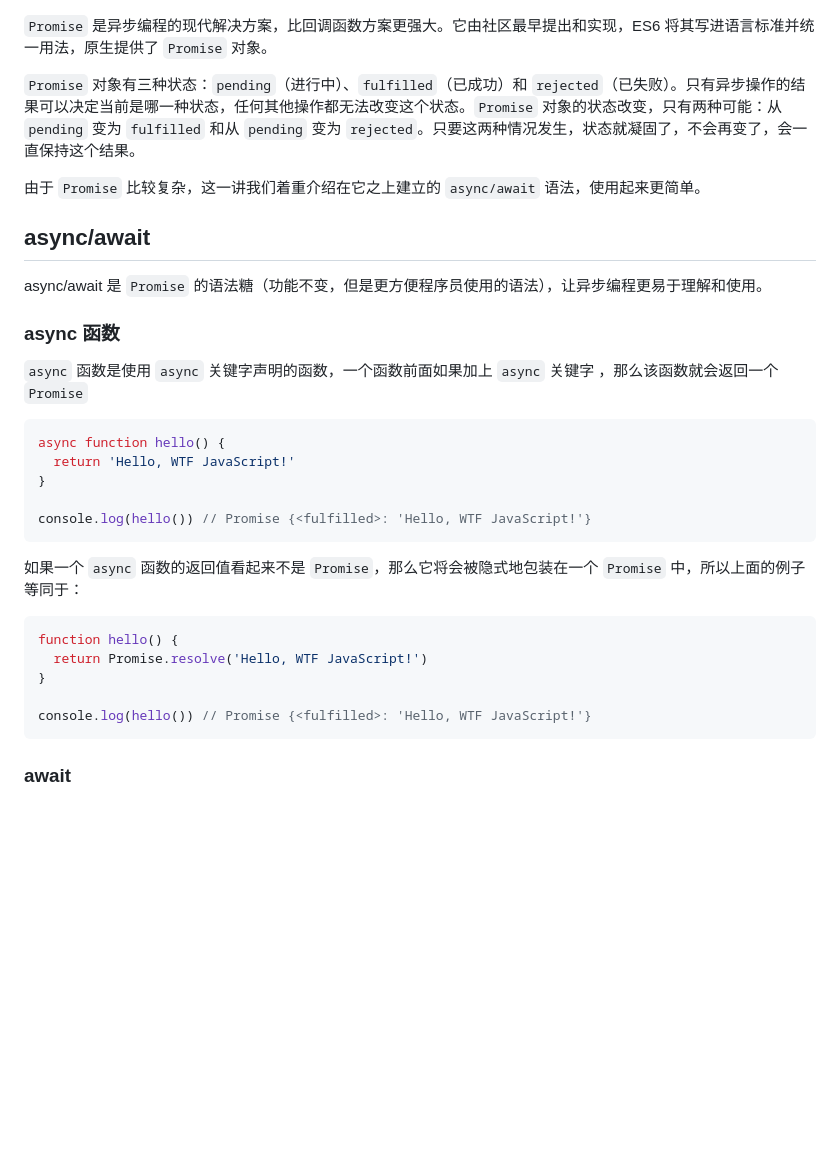
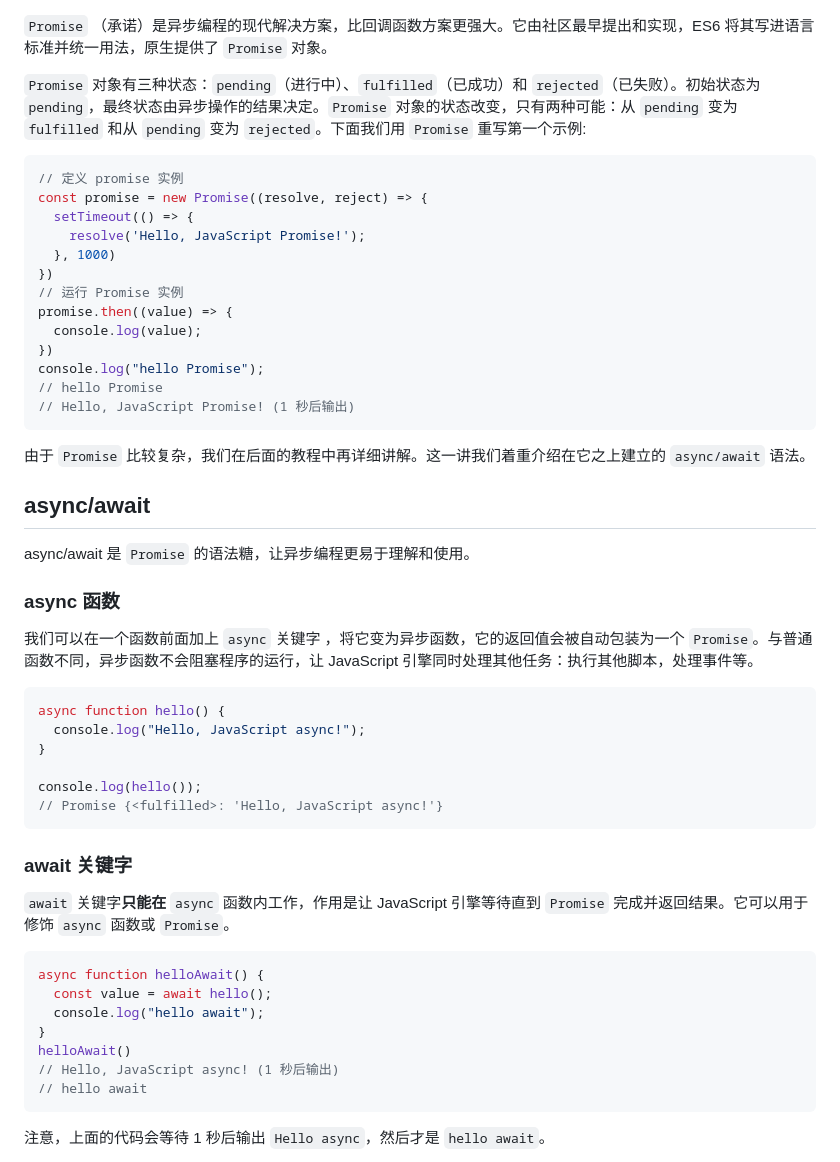
Before and after one commit to WTFAcademy/WTF-JavaScript, a Markdown page: 10_Asynchronous/readme.md, the part around one of its changes. GitHub-like rendering; blank space fills up the shorter version.

````diff
--- a/10_Asynchronous/readme.md
+++ b/10_Asynchronous/readme.md
@@ -51,37 +55,58 @@ setTimeout(() => {
 
 ![](./img/10-2.png)
 
-`Promise` 是异步编程的现代解决方案，比回调函数方案更强大。它由社区最早提出和实现，ES6 将其写进语言标准并统一用法，原生提供了 `Promise` 对象。
+`Promise` （承诺）是异步编程的现代解决方案，比回调函数方案更强大。它由社区最早提出和实现，ES6 将其写进语言标准并统一用法，原生提供了 `Promise` 对象。
 
-`Promise` 对象有三种状态：`pending`（进行中）、`fulfilled`（已成功）和 `rejected`（已失败）。只有异步操作的结果可以决定当前是哪一种状态，任何其他操作都无法改变这个状态。`Promise` 对象的状态改变，只有两种可能：从 `pending` 变为 `fulfilled` 和从 `pending` 变为 `rejected`。只要这两种情况发生，状态就凝固了，不会再变了，会一直保持这个结果。
+`Promise` 对象有三种状态：`pending`（进行中）、`fulfilled`（已成功）和 `rejected`（已失败）。初始状态为 `pending`，最终状态由异步操作的结果决定。`Promise` 对象的状态改变，只有两种可能：从 `pending` 变为 `fulfilled` 和从 `pending` 变为 `rejected`。下面我们用 `Promise` 重写第一个示例:
 
-由于 `Promise` 比较复杂，这一讲我们着重介绍在它之上建立的 `async/await` 语法，使用起来更简单。
+```js
+// 定义 promise 实例
+const promise = new Promise((resolve, reject) => {
+  setTimeout(() => {
+    resolve('Hello, JavaScript Promise!');
+  }, 1000)
+})
+// 运行 Promise 实例
+promise.then((value) => {
+  console.log(value);
+})
+console.log("hello Promise");
+// hello Promise
+// Hello, JavaScript Promise! (1 秒后输出)
+```
+
+由于 `Promise` 比较复杂，我们在后面的教程中再详细讲解。这一讲我们着重介绍在它之上建立的 `async/await` 语法。
 
 ## async/await
 
-async/await 是 `Promise` 的语法糖（功能不变，但是更方便程序员使用的语法），让异步编程更易于理解和使用。
+async/await 是 `Promise` 的语法糖，让异步编程更易于理解和使用。
 
 ### async 函数
 
-`async` 函数是使用 `async` 关键字声明的函数，一个函数前面如果加上 `async` 关键字 ，那么该函数就会返回一个 `Promise`
+我们可以在一个函数前面加上 `async` 关键字 ，将它变为异步函数，它的返回值会被自动包装为一个 `Promise`。与普通函数不同，异步函数不会阻塞程序的运行，让 JavaScript 引擎同时处理其他任务：执行其他脚本，处理事件等。
 
 ```js
 async function hello() {
-  return 'Hello, WTF JavaScript!'
+  console.log("Hello, JavaScript async!");
 }
 
-console.log(hello()) // Promise {<fulfilled>: 'Hello, WTF JavaScript!'}
+console.log(hello());
+// Promise {<fulfilled>: 'Hello, JavaScript async!'}
 ```
 
-如果一个 `async` 函数的返回值看起来不是 `Promise`，那么它将会被隐式地包装在一个 `Promise` 中，所以上面的例子等同于：
+### await 关键字
+
+`await` 关键字**只能在** `async` 函数内工作，作用是让 JavaScript 引擎等待直到 `Promise` 完成并返回结果。它可以用于修饰 `async` 函数或 `Promise`。
 
 ```js
-function hello() {
-  return Promise.resolve('Hello, WTF JavaScript!')
+async function helloAwait() {
+  const value = await hello();
+  console.log("hello await");
 }
-
-console.log(hello()) // Promise {<fulfilled>: 'Hello, WTF JavaScript!'}
+helloAwait()
+// Hello, JavaScript async! (1 秒后输出)
+// hello await
 ```
 
-### await
+注意，上面的代码会等待 1 秒后输出 `Hello async`，然后才是 `hello await`。
 
````
Also changed, not shown: other parts of 10_Asynchronous/readme.md (+49 -27 lines), 10_Asynchronous/img/10-3.png (added), 5 other files.
